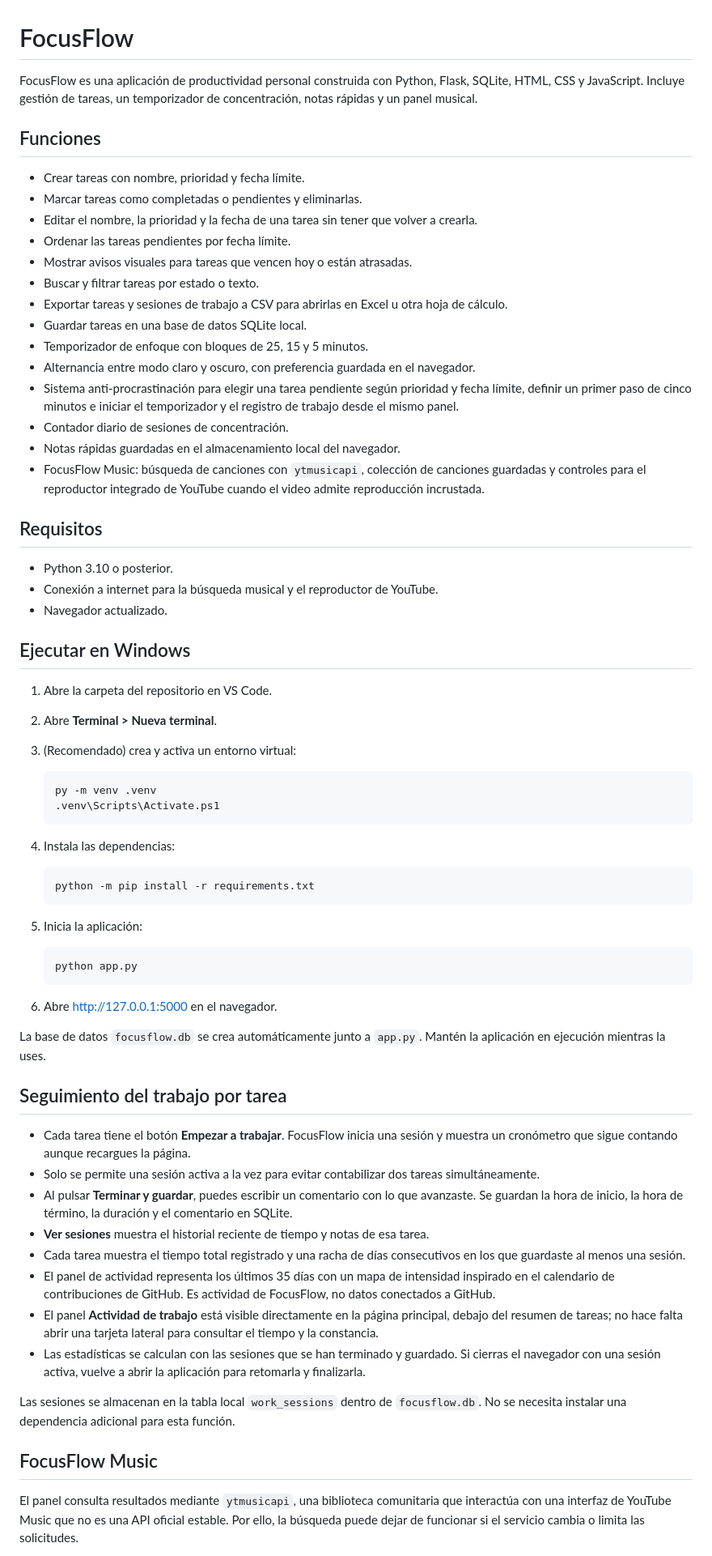
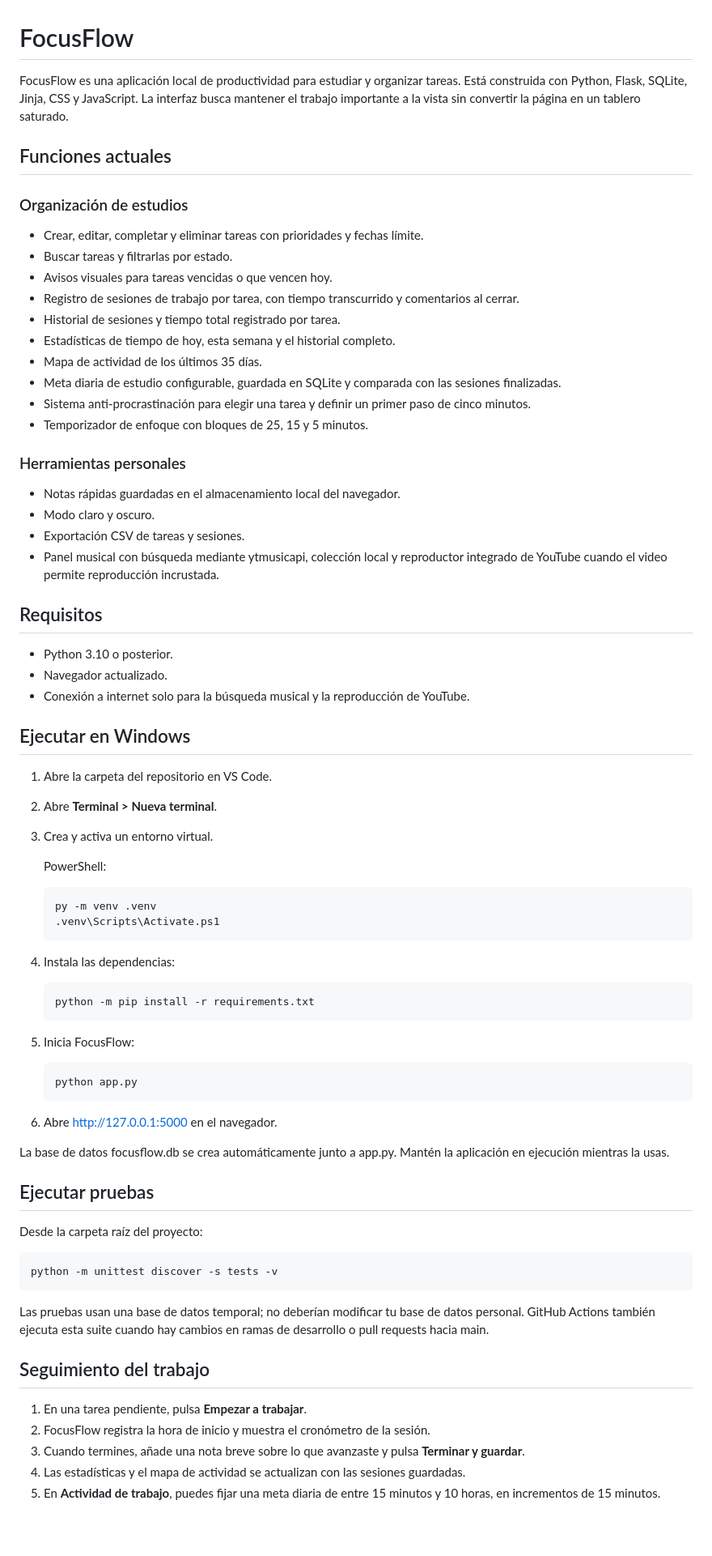
Before and after one commit to Franxescoo/FOOCUS, a Markdown page: README.md, the part around one of its changes. Shown at 81% size. GitHub-like rendering; blank space fills up the shorter version.

Commit message:
Rewrite README with setup, data, security, and workflow guidance

````diff
--- a/README.md
+++ b/README.md
@@ -1,72 +1,69 @@
 # FocusFlow
 
-FocusFlow es una aplicación de productividad personal construida con Python, Flask, SQLite, HTML, CSS y JavaScript. Incluye gestión de tareas, un temporizador de concentración, notas rápidas y un panel musical.
+FocusFlow es una aplicación local de productividad para estudiar y organizar tareas. Está construida con Python, Flask, SQLite, Jinja, CSS y JavaScript. La interfaz busca mantener el trabajo importante a la vista sin convertir la página en un tablero saturado.
 
-## Funciones
+## Funciones actuales
 
-- Crear tareas con nombre, prioridad y fecha límite.
-- Marcar tareas como completadas o pendientes y eliminarlas.
-- Editar el nombre, la prioridad y la fecha de una tarea sin tener que volver a crearla.
-- Ordenar las tareas pendientes por fecha límite.
-- Mostrar avisos visuales para tareas que vencen hoy o están atrasadas.
-- Buscar y filtrar tareas por estado o texto.
-- Exportar tareas y sesiones de trabajo a CSV para abrirlas en Excel u otra hoja de cálculo.
-- Guardar tareas en una base de datos SQLite local.
+### Organización de estudios
+- Crear, editar, completar y eliminar tareas con prioridades y fechas límite.
+- Buscar tareas y filtrarlas por estado.
+- Avisos visuales para tareas vencidas o que vencen hoy.
+- Registro de sesiones de trabajo por tarea, con tiempo transcurrido y comentarios al cerrar.
+- Historial de sesiones y tiempo total registrado por tarea.
+- Estadísticas de tiempo de hoy, esta semana y el historial completo.
+- Mapa de actividad de los últimos 35 días.
+- Meta diaria de estudio configurable, guardada en SQLite y comparada con las sesiones finalizadas.
+- Sistema anti-procrastinación para elegir una tarea y definir un primer paso de cinco minutos.
 - Temporizador de enfoque con bloques de 25, 15 y 5 minutos.
-- Alternancia entre modo claro y oscuro, con preferencia guardada en el navegador.
-- Sistema anti-procrastinación para elegir una tarea pendiente según prioridad y fecha límite, definir un primer paso de cinco minutos e iniciar el temporizador y el registro de trabajo desde el mismo panel.
-- Contador diario de sesiones de concentración.
+
+### Herramientas personales
 - Notas rápidas guardadas en el almacenamiento local del navegador.
-- FocusFlow Music: búsqueda de canciones con `ytmusicapi`, colección de canciones guardadas y controles para el reproductor integrado de YouTube cuando el video admite reproducción incrustada.
+- Modo claro y oscuro.
+- Exportación CSV de tareas y sesiones.
+- Panel musical con búsqueda mediante ytmusicapi, colección local y reproductor integrado de YouTube cuando el video permite reproducción incrustada.
 
 ## Requisitos
 
 - Python 3.10 o posterior.
-- Conexión a internet para la búsqueda musical y el reproductor de YouTube.
 - Navegador actualizado.
+- Conexión a internet solo para la búsqueda musical y la reproducción de YouTube.
 
 ## Ejecutar en Windows
 
 1. Abre la carpeta del repositorio en VS Code.
 2. Abre **Terminal > Nueva terminal**.
-3. (Recomendado) crea y activa un entorno virtual:
+3. Crea y activa un entorno virtual.
 
-   ```powershell
-   py -m venv .venv
-   .venv\Scripts\Activate.ps1
-   ```
+   PowerShell:
+
+       py -m venv .venv
+       .venv\Scripts\Activate.ps1
 
 4. Instala las dependencias:
 
-   ```bash
-   python -m pip install -r requirements.txt
-   ```
+       python -m pip install -r requirements.txt
 
-5. Inicia la aplicación:
+5. Inicia FocusFlow:
 
-   ```bash
-   python app.py
-   ```
+       python app.py
 
 6. Abre http://127.0.0.1:5000 en el navegador.
 
-La base de datos `focusflow.db` se crea automáticamente junto a `app.py`. Mantén la aplicación en ejecución mientras la uses.
+La base de datos focusflow.db se crea automáticamente junto a app.py. Mantén la aplicación en ejecución mientras la usas.
 
+## Ejecutar pruebas
 
-## Seguimiento del trabajo por tarea
+Desde la carpeta raíz del proyecto:
 
-- Cada tarea tiene el botón **Empezar a trabajar**. FocusFlow inicia una sesión y muestra un cronómetro que sigue contando aunque recargues la página.
-- Solo se permite una sesión activa a la vez para evitar contabilizar dos tareas simultáneamente.
-- Al pulsar **Terminar y guardar**, puedes escribir un comentario con lo que avanzaste. Se guardan la hora de inicio, la hora de término, la duración y el comentario en SQLite.
-- **Ver sesiones** muestra el historial reciente de tiempo y notas de esa tarea.
-- Cada tarea muestra el tiempo total registrado y una racha de días consecutivos en los que guardaste al menos una sesión.
-- El panel de actividad representa los últimos 35 días con un mapa de intensidad inspirado en el calendario de contribuciones de GitHub. Es actividad de FocusFlow, no datos conectados a GitHub.
-- El panel **Actividad de trabajo** está visible directamente en la página principal, debajo del resumen de tareas; no hace falta abrir una tarjeta lateral para consultar el tiempo y la constancia.
-- Las estadísticas se calculan con las sesiones que se han terminado y guardado. Si cierras el navegador con una sesión activa, vuelve a abrir la aplicación para retomarla y finalizarla.
+    python -m unittest discover -s tests -v
 
-Las sesiones se almacenan en la tabla local `work_sessions` dentro de `focusflow.db`. No se necesita instalar una dependencia adicional para esta función.
+Las pruebas usan una base de datos temporal; no deberían modificar tu base de datos personal. GitHub Actions también ejecuta esta suite cuando hay cambios en ramas de desarrollo o pull requests hacia main.
 
-## FocusFlow Music
+## Seguimiento del trabajo
 
-El panel consulta resultados mediante `ytmusicapi`, una biblioteca comunitaria que interactúa con una interfaz de YouTube Music que no es una API oficial estable. Por ello, la búsqueda puede dejar de funcionar si el servicio cambia o limita las solicitudes.
+1. En una tarea pendiente, pulsa **Empezar a trabajar**.
+2. FocusFlow registra la hora de inicio y muestra el cronómetro de la sesión.
+3. Cuando termines, añade una nota breve sobre lo que avanzaste y pulsa **Terminar y guardar**.
+4. Las estadísticas y el mapa de actividad se actualizan con las sesiones guardadas.
+5. En **Actividad de trabajo**, puedes fijar una meta diaria de entre 15 minutos y 10 horas, en incrementos de 15 minutos.
 
````
Also changed, not shown: other parts of README.md (+37 -15 lines).
